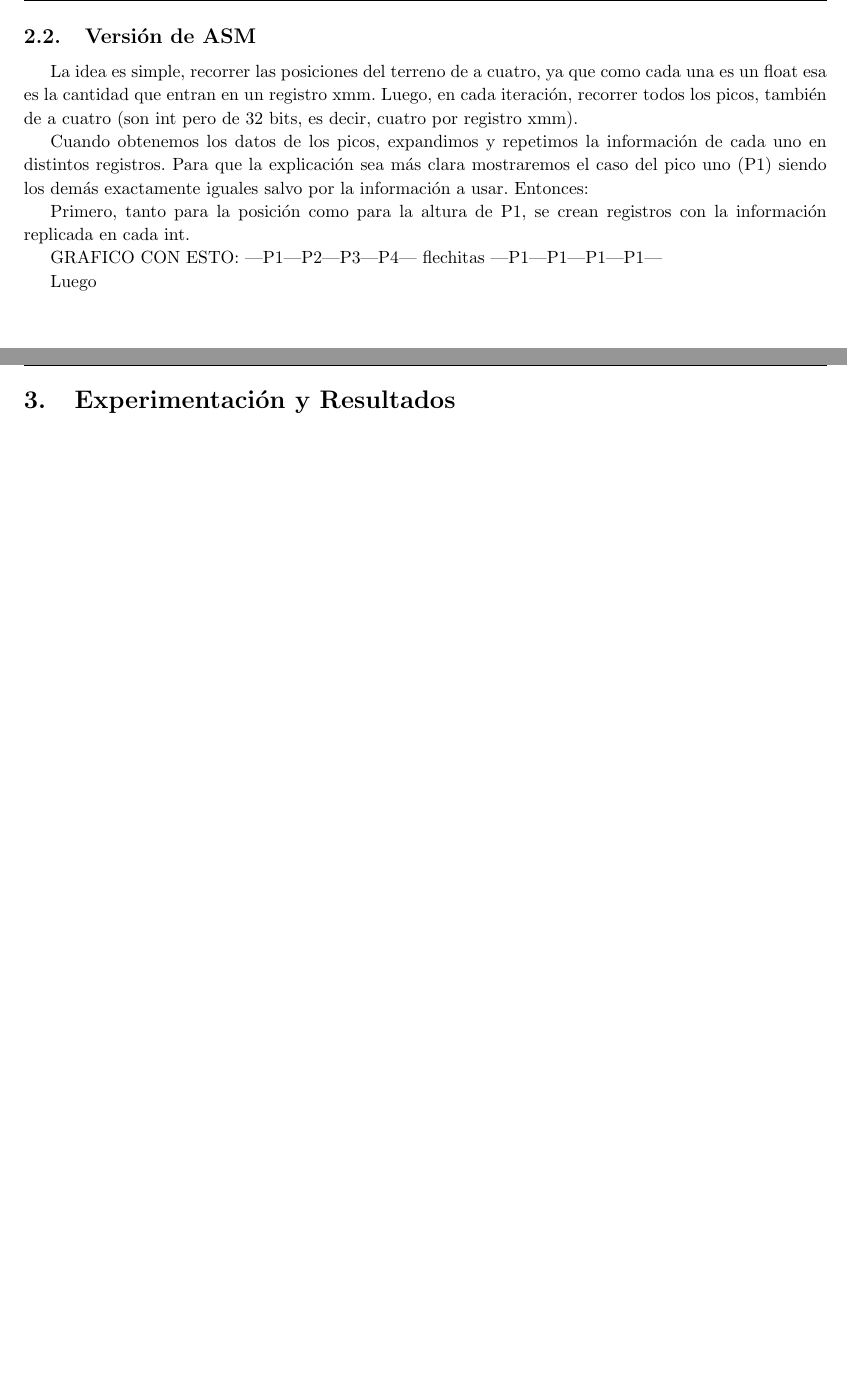
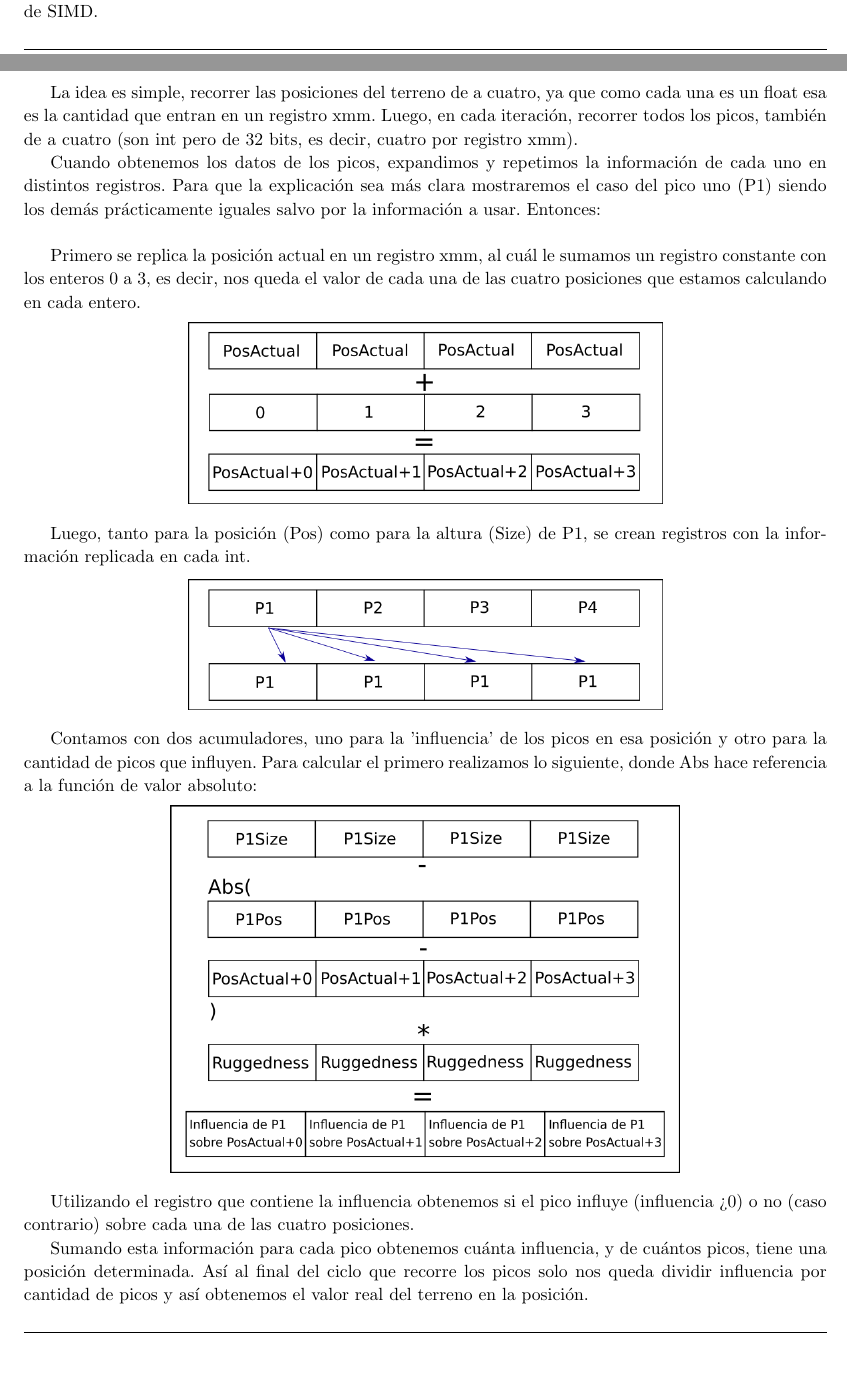
Before and after one commit to fzanollo/OrgaII-TPF, a LaTeX document (informe/main.tex, which reads informe/implementacion.tex, informe/implementacionASM.tex): two parts of pages 5 and 6 of 7 before the commit and two parts of pages 4 and 5 of 7 after it, joined at a grey line, cut at the place of the change, the shorter picture padded with empty space. Compiled offline with pdfLaTeX.

Commit message:
informe: imagenes e implementacion ASM

```diff
--- a/informe/implementacion.tex
+++ b/informe/implementacion.tex
@@ -55,3 +58,3 @@ Quedando así en cada posición del terreno final el valor de 'promediar' todos
 \subsection{Versión de C}
-Está versión es muy sencilla ya que se puede mapear directamente el pseudocódigo a código, con pocas modificaciones. Luego basta con compilar utilizando las mejoras de sse para contar con las posibles mejoras SIMD que encuentre el compilador.
+Está versión es muy sencilla ya que se puede mapear directamente el pseudocódigo a código, con pocas modificaciones. Luego basta con compilar utilizando las mejoras de sse para contar con las herramientas de SIMD.
 
--- a/informe/implementacionASM.tex
+++ b/informe/implementacionASM.tex
@@ -3,13 +3,26 @@ La idea es simple, recorrer las posiciones del terreno de a cuatro, ya que como
 Luego, en cada iteración, recorrer todos los picos, también de a cuatro (son int pero de 32 bits, es decir, cuatro por registro xmm).
 
 Cuando obtenemos los datos de los picos, expandimos y repetimos la información de cada uno en distintos registros.
-Para que la explicación sea más clara mostraremos el caso del pico uno (P1) siendo los demás exactamente iguales salvo por la información a usar. Entonces:
+Para que la explicación sea más clara mostraremos el caso del pico uno (P1) siendo los demás prácticamente iguales salvo por la información a usar. Entonces:\\
 
-Primero, tanto para la posición como para la altura de P1, se crean registros con la información replicada en cada int.
+Primero se replica la posición actual en un registro xmm, al cuál le sumamos un registro constante con los enteros 0 a 3, es decir, nos queda el valor de cada una de las cuatro posiciones que estamos calculando en cada entero.
 
-GRAFICO CON ESTO:
-|P1|P2|P3|P4|
-flechitas
-|P1|P1|P1|P1|
+\begin{center}
+\includegraphics[scale=0.5]{imagenes/posActual.png}
+\end{center}
 
-Luego
+Luego, tanto para la posición (Pos) como para la altura (Size) de P1, se crean registros con la información replicada en cada int.
+
+\begin{center}
+\includegraphics[scale=0.5]{imagenes/P1replicaInfo.png}
+\end{center}
+
+Contamos con dos acumuladores, uno para la 'influencia' de los picos en esa posición y otro para la cantidad de picos que influyen. Para calcular el primero realizamos lo siguiente, donde Abs hace referencia a la función de valor absoluto:
+
+\begin{center}
+\includegraphics[scale=0.5]{imagenes/calculoInfluencia.png}
+\end{center}
+
+Utilizando el registro que contiene la influencia obtenemos si el pico influye (influencia > 0) o no (caso contrario) sobre cada una de las cuatro posiciones.
+
+Sumando esta información para cada pico obtenemos cuánta influencia, y de cuántos picos, tiene una posición determinada. Así al final del ciclo que recorre los picos solo nos queda dividir influencia por cantidad de picos y así obtenemos el valor real del terreno en la posición.
--- a/informe/main.tex
+++ b/informe/main.tex
@@ -13,11 +13,8 @@
 \usepackage{algorithm}
 \usepackage{algpseudocode}
 
-\renewcommand{\sectionmark}[1]{\markright{\thesection\ - #1}}
-
 \fancyhf{}
 
-\fancyhead[LO]{Sección \rightmark} % \thesection\
 \fancyfoot[RO]{\thepage}
 \renewcommand{\headrulewidth}{0.5pt}
 \renewcommand{\footrulewidth}{0.5pt}
```
Also changed, not shown: informe/introduccion.tex (+1 -1 lines), informe/imagenes/P1Pos.png (deleted), informe/imagenes/P1Size.png (deleted), informe/imagenes/P1replicaInfo.png (added), informe/imagenes/calculoInfluencia.png (added), informe/imagenes/distintasDivisiones1000picos.png (added), informe/imagenes/distintasDivisiones100picos.png (added), informe/imagenes/distintosPicos100000divisiones.png (added), informe/imagenes/distintosPicos10000divisiones.png (added), informe/imagenes/distintosPicos1000divisiones.png (added), informe/imagenes/distintosPicos50000divisiones.png (added), informe/imagenes/tamañoTotalFijo.png (added), informe/main.pdf, informe/implementacion.tex (8 more changed lines), 2 other files.
